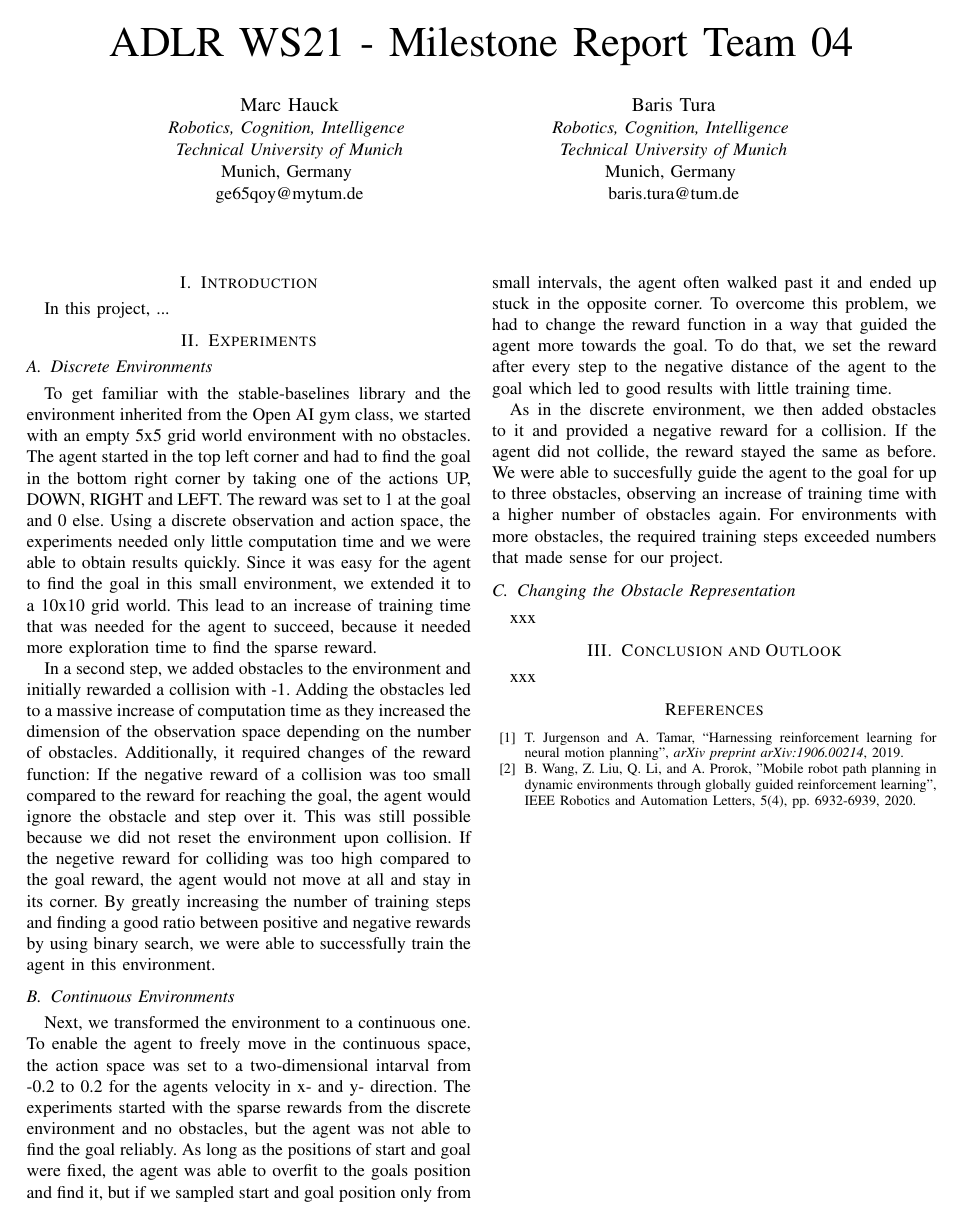
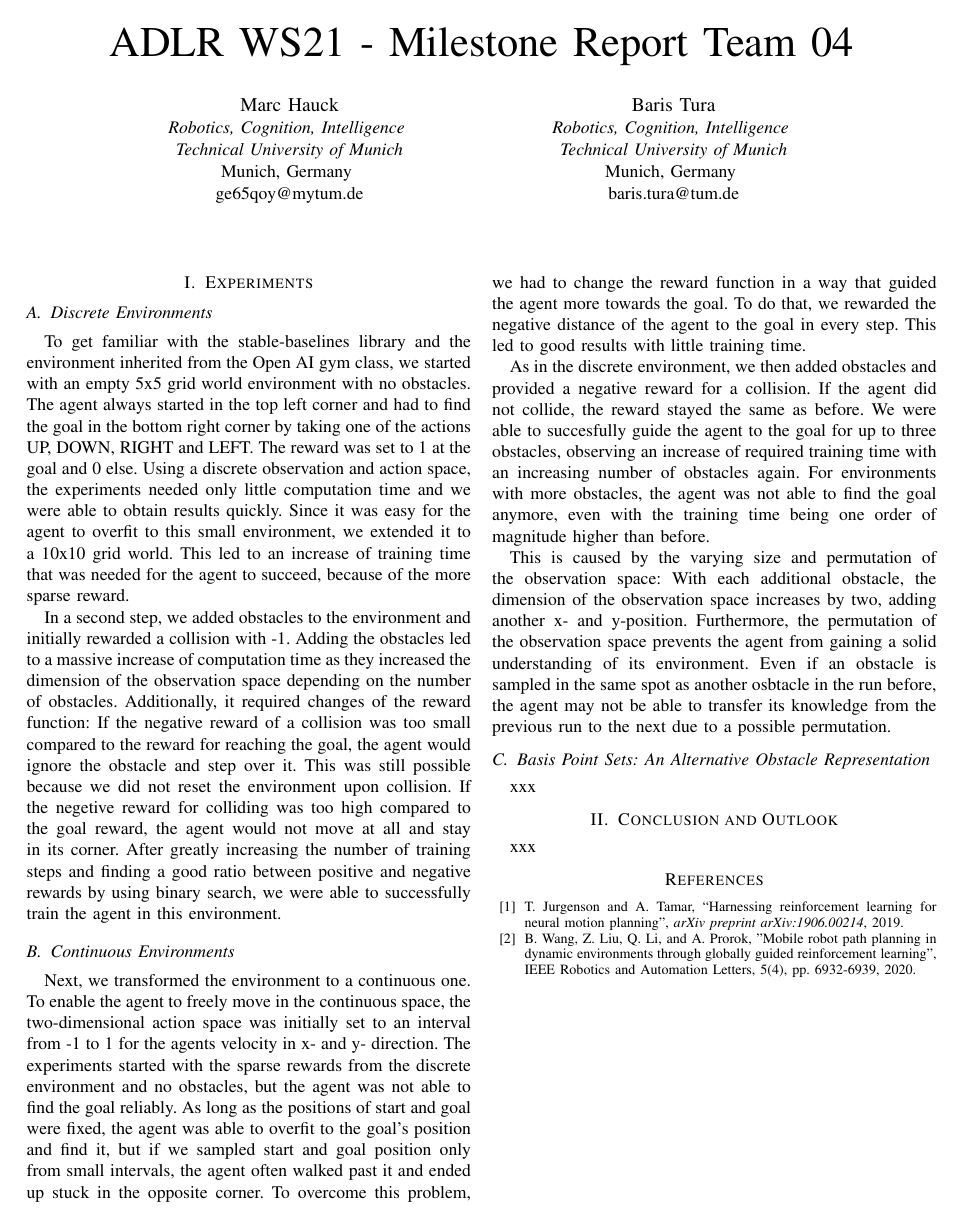
Before and after one commit to baristura1/tum-adlr-ws21-04, a LaTeX paper (milestone-report-04.tex): the whole page. Compiled offline with pdfLaTeX.

Commit message:
explained observation space permutation

```diff
--- a/milestone-report-04.tex
+++ b/milestone-report-04.tex
@@ -28,24 +28,23 @@ baris.tura@tum.de}}
 
 \maketitle
 
-\section{Introduction}
-In this project, ...
-
 \section{Experiments}
 
 \subsection{Discrete Environments}
 
-To get familiar with the stable-baselines library and the environment inherited from the Open AI gym class, we started with an empty 5x5 grid world environment with no obstacles. The agent started in the top left corner and had to find the goal in the bottom right corner by taking one of the actions UP, DOWN, RIGHT and LEFT. The reward was set to 1 at the goal and 0 else. Using a discrete observation and action space, the experiments needed only little computation time and we were able to obtain results quickly. Since it was easy for the agent to find the goal in this small environment, we extended it to a 10x10 grid world. This lead to an increase of training time that was needed for the agent to succeed, because it needed more exploration time to find the sparse reward.
+To get familiar with the stable-baselines library and the environment inherited from the Open AI gym class, we started with an empty 5x5 grid world environment with no obstacles. The agent always started in the top left corner and had to find the goal in the bottom right corner by taking one of the actions UP, DOWN, RIGHT and LEFT. The reward was set to 1 at the goal and 0 else. Using a discrete observation and action space, the experiments needed only little computation time and we were able to obtain results quickly. Since it was easy for the agent to overfit to this small environment, we extended it to a 10x10 grid world. This led to an increase of training time that was needed for the agent to succeed, because of the more sparse reward.
 
-In a second step, we added obstacles to the environment and initially rewarded a collision with -1. Adding the obstacles led to a massive increase of computation time as they increased the dimension of the observation space depending on the number of obstacles. Additionally, it required changes of the reward function: If the negative reward of a collision was too small compared to the reward for reaching the goal, the agent would ignore the obstacle and step over it. This was still possible because we did not reset the environment upon collision. If the negetive reward for colliding was too high compared to the goal reward, the agent would not move at all and stay in its corner. By greatly increasing the number of training steps and finding a good ratio between positive and negative rewards by using binary search, we were able to successfully train the agent in this environment.
+In a second step, we added obstacles to the environment and initially rewarded a collision with -1. Adding the obstacles led to a massive increase of computation time as they increased the dimension of the observation space depending on the number of obstacles. Additionally, it required changes of the reward function: If the negative reward of a collision was too small compared to the reward for reaching the goal, the agent would ignore the obstacle and step over it. This was still possible because we did not reset the environment upon collision. If the negetive reward for colliding was too high compared to the goal reward, the agent would not move at all and stay in its corner. After greatly increasing the number of training steps and finding a good ratio between positive and negative rewards by using binary search, we were able to successfully train the agent in this environment.
 
 \subsection{Continuous Environments}
 
-Next, we transformed the environment to a continuous one. To enable the agent to freely move in the continuous space, the action space was set to a two-dimensional intarval from -0.2 to 0.2 for the agents velocity in x- and y- direction. The experiments started with the sparse rewards from the discrete environment and no obstacles, but the agent was not able to find the goal reliably. As long as the positions of start and goal were fixed, the agent was able to overfit to the goals position and find it, but if we sampled start and goal position only from small intervals, the agent often walked past it and ended up stuck in the opposite corner. To overcome this problem, we had to change the reward function in a way that guided the agent more towards the goal. To do that, we set the reward after every step to the negative distance of the agent to the goal which led to good results with little training time.
+Next, we transformed the environment to a continuous one. To enable the agent to freely move in the continuous space, the two-dimensional action space was initially set to an interval from -1 to 1 for the agents velocity in x- and y- direction. The experiments started with the sparse rewards from the discrete environment and no obstacles, but the agent was not able to find the goal reliably. As long as the positions of start and goal were fixed, the agent was able to overfit to the goal's position and find it, but if we sampled start and goal position only from small intervals, the agent often walked past it and ended up stuck in the opposite corner. To overcome this problem, we had to change the reward function in a way that guided the agent more towards the goal. To do that, we rewarded the negative distance of the agent to the goal in every step. This led to good results with little training time.
 
-As in the discrete environment, we then added obstacles to it and provided a negative reward for a collision. If the agent did not collide, the reward stayed the same as before. We were able to succesfully guide the agent to the goal for up to three obstacles, observing an increase of training time with a higher number of obstacles again. For environments with more obstacles, the required training steps exceeded numbers that made sense for our project.
+As in the discrete environment, we then added obstacles and provided a negative reward for a collision. If the agent did not collide, the reward stayed the same as before. We were able to succesfully guide the agent to the goal for up to three obstacles, observing an increase of required training time with an increasing number of obstacles again. For environments with more obstacles, the agent was not able to find the goal anymore, even with the training time being one order of magnitude higher than before.
 
-\subsection{Changing the Obstacle Representation}
+This is caused by the varying size and permutation of the observation space: With each additional obstacle, the dimension of the observation space increases by two, adding another x- and y-position. Furthermore, the permutation of the observation space prevents the agent from gaining a solid understanding of its environment. Even if an obstacle is sampled in the same spot as another osbtacle in the run before, the agent may not be able to transfer its knowledge from the previous run to the next due to a possible permutation.
+
+\subsection{Basis Point Sets: An Alternative Obstacle Representation}
 
 xxx
 
```
Also changed, not shown: milestone-report-04.pdf.
